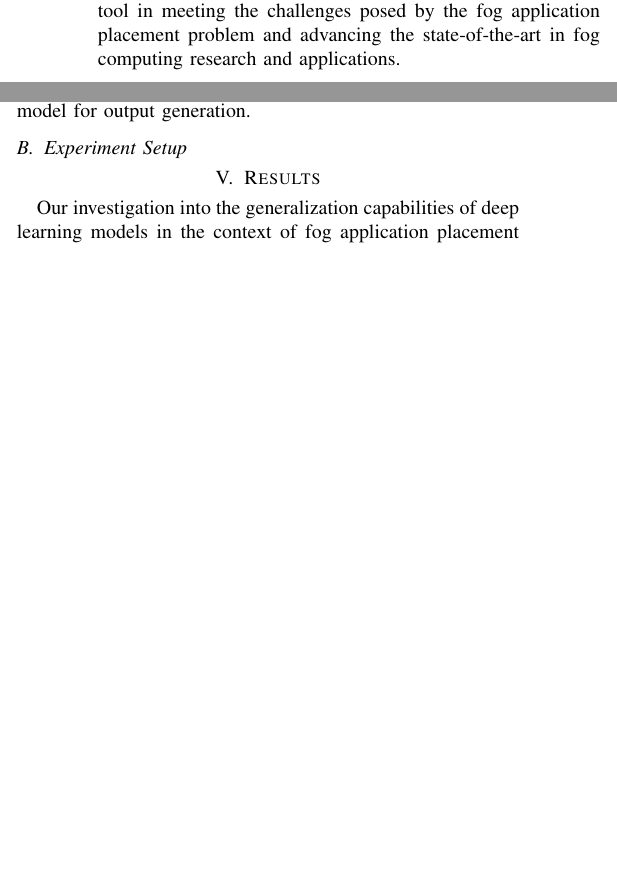
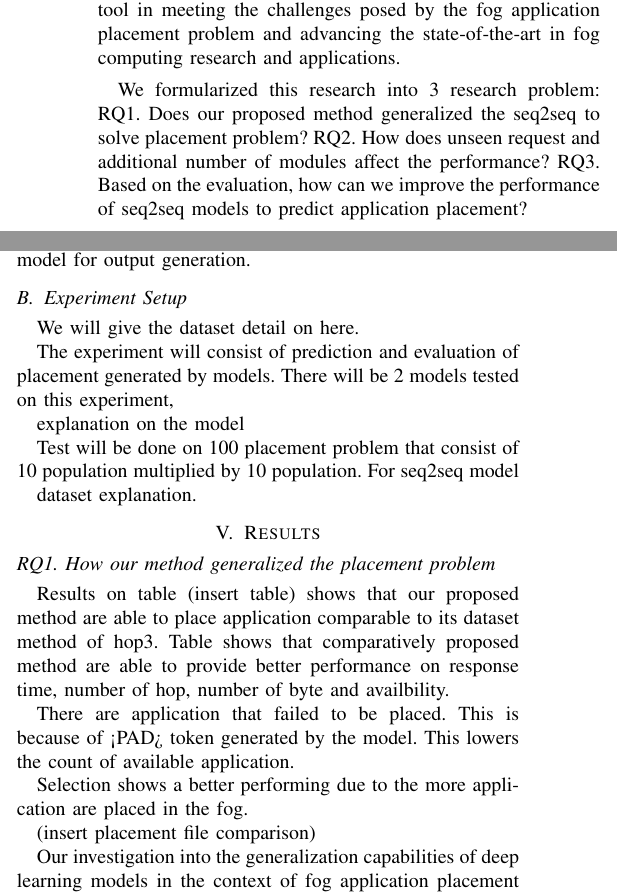
Before and after one commit to moses-kun/GeneralizationExploration, a LaTeX paper (conference_101719.tex): two parts of the columns of pages 2 and 3 of 6 before the commit and two parts of the columns of pages 2 and 3 of 7 after it, joined at a grey line, cut so that both start at the same text, the shorter picture padded with empty space. Compiled offline with pdfLaTeX; a missing font is replaced by an installed copy or a similar font; a LaTeX package or settings file that is missing is left out.

Commit message:
the plan is in

```diff
--- a/conference_101719.tex
+++ b/conference_101719.tex
@@ -7,6 +7,7 @@
 \usepackage{graphicx}
 \usepackage{textcomp}
 \usepackage{xcolor}
+\usepackage{booktabs}
 \def\BibTeX{{\rm B\kern-.05em{\sc i\kern-.025em b}\kern-.08em
     T\kern-.1667em\lower.7ex\hbox{E}\kern-.125emX}}
 \begin{document}
@@ -107,6 +108,11 @@ Without a generalized Seq2Seq model, the application placement decisions may suf
 
 Therefore, exploring the generalization of Seq2Seq models for the fog application placement problem is of paramount importance. By enhancing the model's ability to handle diverse and dynamic fog environments, we can achieve more efficient, adaptive, and optimized application placement, ultimately leading to improved user experience, reduced latency, and enhanced overall system performance in fog computing scenarios. A generalized Seq2Seq model can be a valuable tool in meeting the challenges posed by the fog application placement problem and advancing the state-of-the-art in fog computing research and applications.
 
+We formularized this research into 3 research problem:
+RQ1. Does our proposed method generalized the seq2seq to solve placement problem?
+RQ2. How does unseen request and additional number of modules affect the performance?
+RQ3. Based on the evaluation, how can we improve the performance of seq2seq models to predict application placement?
+
 \section{Background}
 
 \subsection{Achieving Generalized Fog Computing Application Placement Seq2seq Model}
@@ -164,8 +172,53 @@ The UNK token is also used to tackle the generalization problem inside the model
 
 \subsection{Experiment Setup}
 
+We will give the dataset detail on here.
+
+The experiment will consist of prediction and evaluation of placement generated by models. There will be 2 models tested on this experiment,
+
+explanation on the model
+
+Test will be done on 100 placement problem that consist of 10 population multiplied by 10 population. For seq2seq model
+
+dataset explanation.
+
+
+
+
+
+
 
 \section{Results}
+
+\subsection*{RQ1. How our method generalized the placement problem}
+
+
+
+
+%%EL PLAN: pertama kita hasil dari penempatan. berarti placement.json analysis
+
+% kita bahas mengenai karakteristik dari penempatan yang dibahas: kek dimana mereka ditempatkan, bagaimana semakin panjang dll.
+
+% apa perbedaaan dari hasilnya
+
+
+% To determine the how seq2seq are able to capture the rule of placement of hop3 algorithm. We have to describe the rule that are present on hop3.
+
+% 1. first module are placed on fog node connected / 1 hop away from source id
+% 2. next module are place 1 hop away.
+% 3. if not found next module are search
+
+Results on table (insert table) shows that our proposed method are able to place application comparable to its dataset method of hop3. Table shows that comparatively proposed method are able to provide better performance on response time, number of hop, number of byte and availbility.
+
+There are application that failed to be placed. This is because of <PAD> token generated by the model. This lowers the count of available application.
+
+Selection shows a better performing due to the more application are placed in the fog.
+
+(insert placement file comparison)
+
+
+
+
 
 Our investigation into the generalization capabilities of deep learning models in the context of fog application placement yielded significant findings. The analysis was based on key parameters - average response time, byte size, and hop count - across various deep learning methods. The objective was to achieve the lowest values for these parameters, as lower values indicate more efficient and effective application placement in the fog network.
 
```
Also changed, not shown: conference_101719.tex (40 more changed lines).
